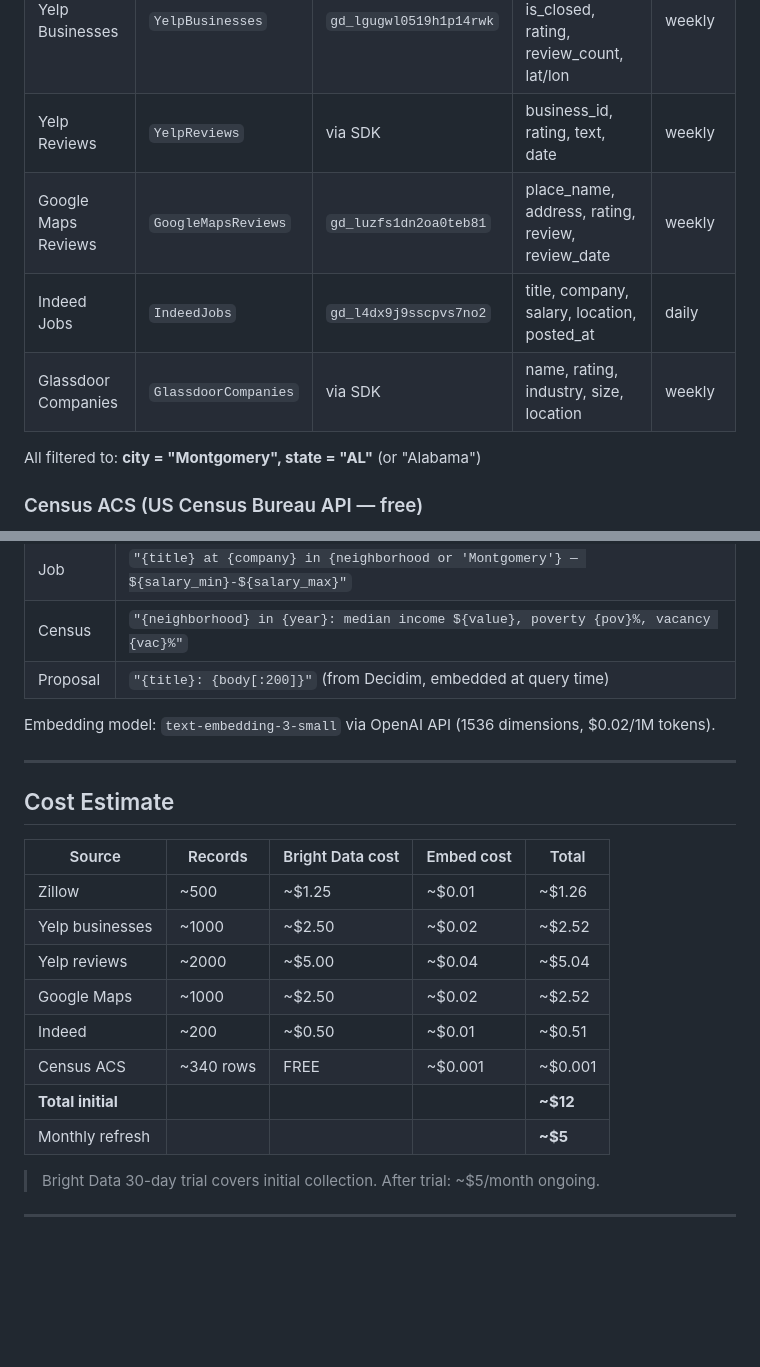
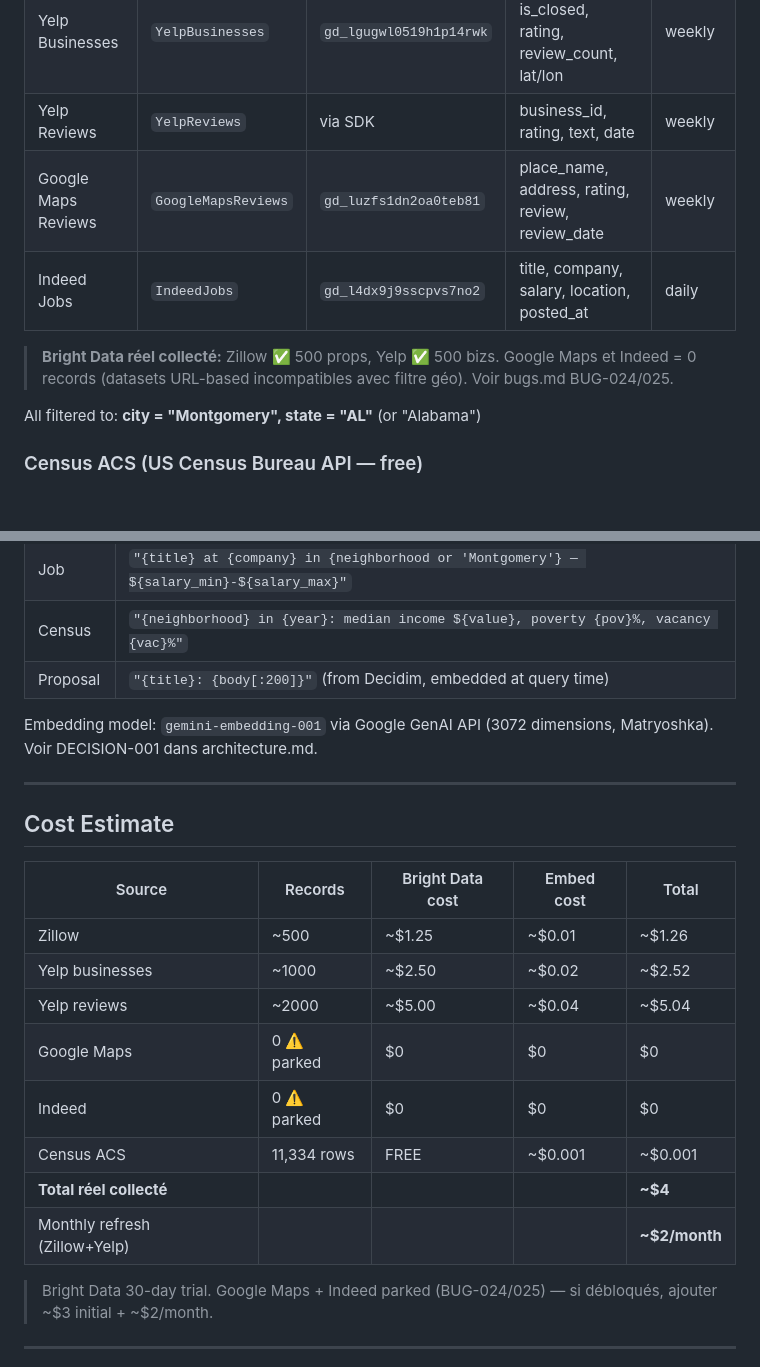
Before and after one commit to StyxKnight/momentum-mgm, a Markdown page: docs/data_lake.md, 2 parts joined by grey strips. GitHub-like rendering; blank space fills up the shorter version.

Commit message:
docs: data_lake.md — statut réel GMaps/Indeed, embedding model correct, coûts réels

```diff
--- a/docs/data_lake.md
+++ b/docs/data_lake.md
@@ -52,9 +52,10 @@ Decidim (live):
 | Zillow Properties | `ZillowProperties` | `gd_lfqkr8wm13ixtbd8f5` | address, price, vacancy, sqft, lat/lon | monthly |
 | Yelp Businesses | `YelpBusinesses` | `gd_lgugwl0519h1p14rwk` | name, category, is_closed, rating, review_count, lat/lon | weekly |
 | Yelp Reviews | `YelpReviews` | via SDK | business_id, rating, text, date | weekly |
-| Google Maps Reviews | `GoogleMapsReviews` | `gd_luzfs1dn2oa0teb81` | place_name, address, rating, review, review_date | weekly |
-| Indeed Jobs | `IndeedJobs` | `gd_l4dx9j9sscpvs7no2` | title, company, salary, location, posted_at | daily |
-| Glassdoor Companies | `GlassdoorCompanies` | via SDK | name, rating, industry, size, location | weekly |
+| Google Maps Reviews | `GoogleMapsReviews` | `gd_luzfs1dn2oa0teb81` | place_name, address, rating, review, review_date | weekly | ⚠️ PARKED — dataset URL-based (place URLs requises), voir BUG-025 |
+| Indeed Jobs | `IndeedJobs` | `gd_l4dx9j9sscpvs7no2` | title, company, salary, location, posted_at | daily | ⚠️ PARKED — dataset URL-based (/viewjob URLs requises), voir BUG-024 |
+
+> **Bright Data réel collecté:** Zillow ✅ 500 props, Yelp ✅ 500 bizs. Google Maps et Indeed = 0 records (datasets URL-based incompatibles avec filtre géo). Voir bugs.md BUG-024/025.
 
 All filtered to: **city = "Montgomery", state = "AL"** (or "Alabama")
 
@@ -458,7 +459,7 @@ Content text embedded per record type:
 | Census | `"{neighborhood} in {year}: median income ${value}, poverty {pov}%, vacancy {vac}%"` |
 | Proposal | `"{title}: {body[:200]}"` (from Decidim, embedded at query time) |
 
-Embedding model: `text-embedding-3-small` via OpenAI API (1536 dimensions, $0.02/1M tokens).
+Embedding model: `gemini-embedding-001` via Google GenAI API (3072 dimensions, Matryoshka). Voir DECISION-001 dans architecture.md.
 
 ---
 
@@ -469,13 +470,13 @@ Embedding model: `text-embedding-3-small` via OpenAI API (1536 dimensions, $0.02
 | Zillow | ~500 | ~$1.25 | ~$0.01 | ~$1.26 |
 | Yelp businesses | ~1000 | ~$2.50 | ~$0.02 | ~$2.52 |
 | Yelp reviews | ~2000 | ~$5.00 | ~$0.04 | ~$5.04 |
-| Google Maps | ~1000 | ~$2.50 | ~$0.02 | ~$2.52 |
-| Indeed | ~200 | ~$0.50 | ~$0.01 | ~$0.51 |
-| Census ACS | ~340 rows | FREE | ~$0.001 | ~$0.001 |
-| **Total initial** | | | | **~$12** |
-| Monthly refresh | | | | **~$5** |
+| Google Maps | 0 ⚠️ parked | $0 | $0 | $0 |
+| Indeed | 0 ⚠️ parked | $0 | $0 | $0 |
+| Census ACS | 11,334 rows | FREE | ~$0.001 | ~$0.001 |
+| **Total réel collecté** | | | | **~$4** |
+| Monthly refresh (Zillow+Yelp) | | | | **~$2/month** |
 
-> Bright Data 30-day trial covers initial collection. After trial: ~$5/month ongoing.
+> Bright Data 30-day trial. Google Maps + Indeed parked (BUG-024/025) — si débloqués, ajouter ~$3 initial + ~$2/month.
 
 ---
 
```
Also changed, not shown: other parts of docs/data_lake.md (+1 -1 lines).
